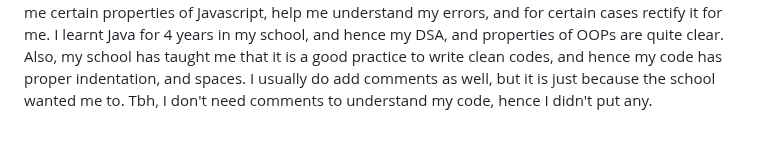
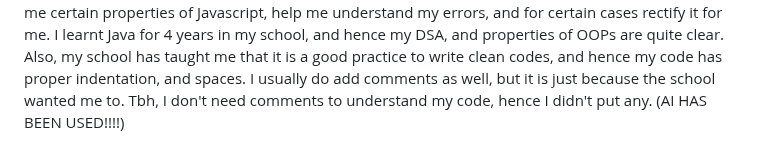
Before and after one commit to schrodinger-ki-billi/Easyco, a Markdown page: README.md, the part around the change. GitHub-like rendering.

Commit message:
Update README with learning experiences and AI usage
Added personal reflections on learning and coding practices, including the use of AI tools.

```diff
--- a/README.md
+++ b/README.md
@@ -75,3 +75,4 @@ Some more dry runs and how the data is stored in my firebase:
 <img width="1825" height="903" alt="Screenshot 2026-06-06 224233" src="https://github.com/user-attachments/assets/2b495d3d-7a1d-4cf1-a699-bb600767bdee" />
 
 Also, as a beginner, I not only have used my hours building the website, but also learn what I didn't know. I have done various dry runs of functions before actually commiting hence some of my hours are used for learning and not just commiting. Some things were indeed new for me and I often polished and practised on my VS code, inside of my project. I took help from Youtube, Guides of Hack Club, my Copilot was also enabled in the VS code, and once in a while I took help of Gemini to explain me certain properties of Javascript, help me understand my errors, and for certain cases rectify it for me. I learnt Java for 4 years in my school, and hence my DSA, and properties of OOPs are quite clear. Also, my school has taught me that it is a good practice to write clean codes, and hence my code has proper indentation, and spaces. I usually do add comments as well, but it is just because the school wanted me to. Tbh, I don't need comments to understand my code, hence I didn't put any.
+(AI HAS BEEN USED!!!!)
```
